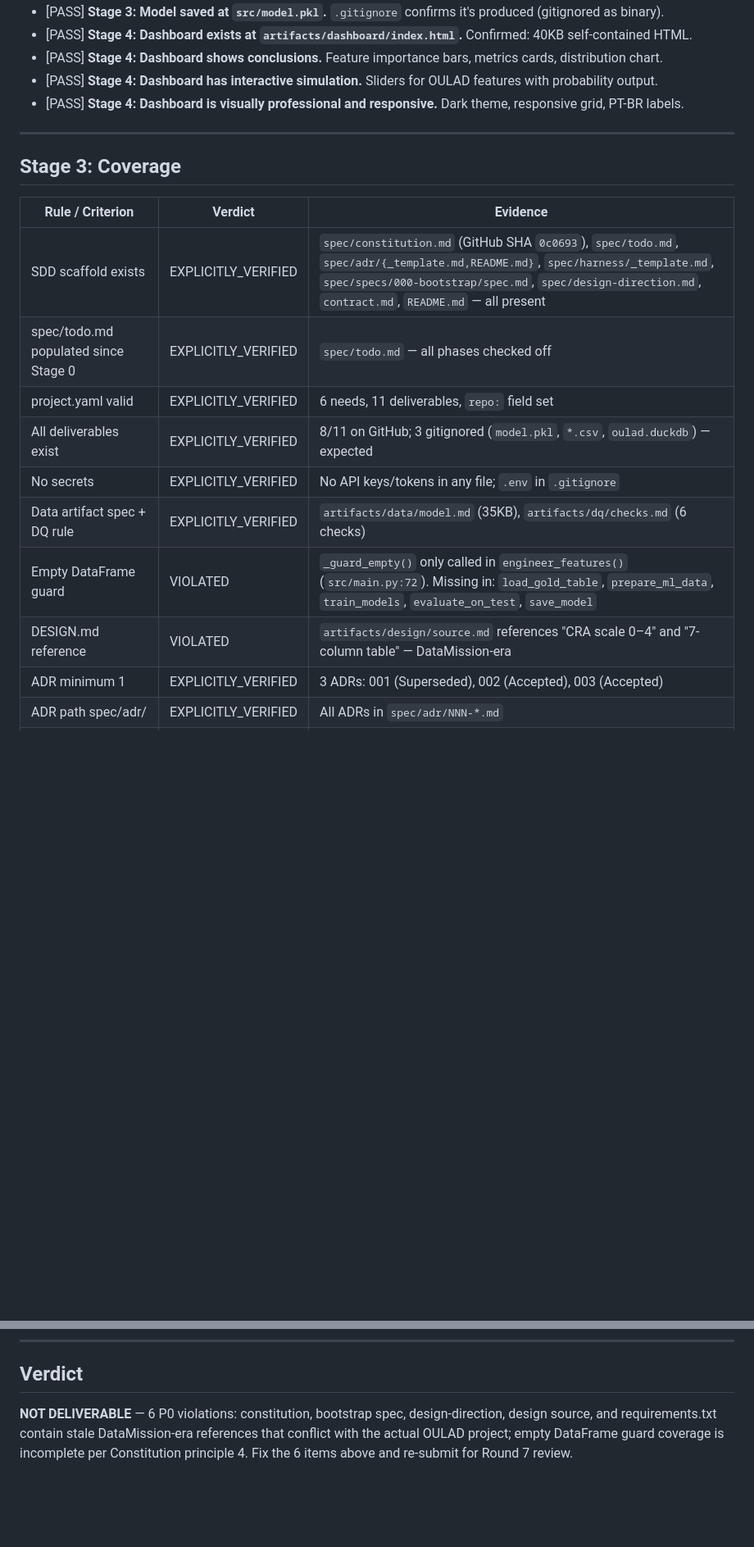
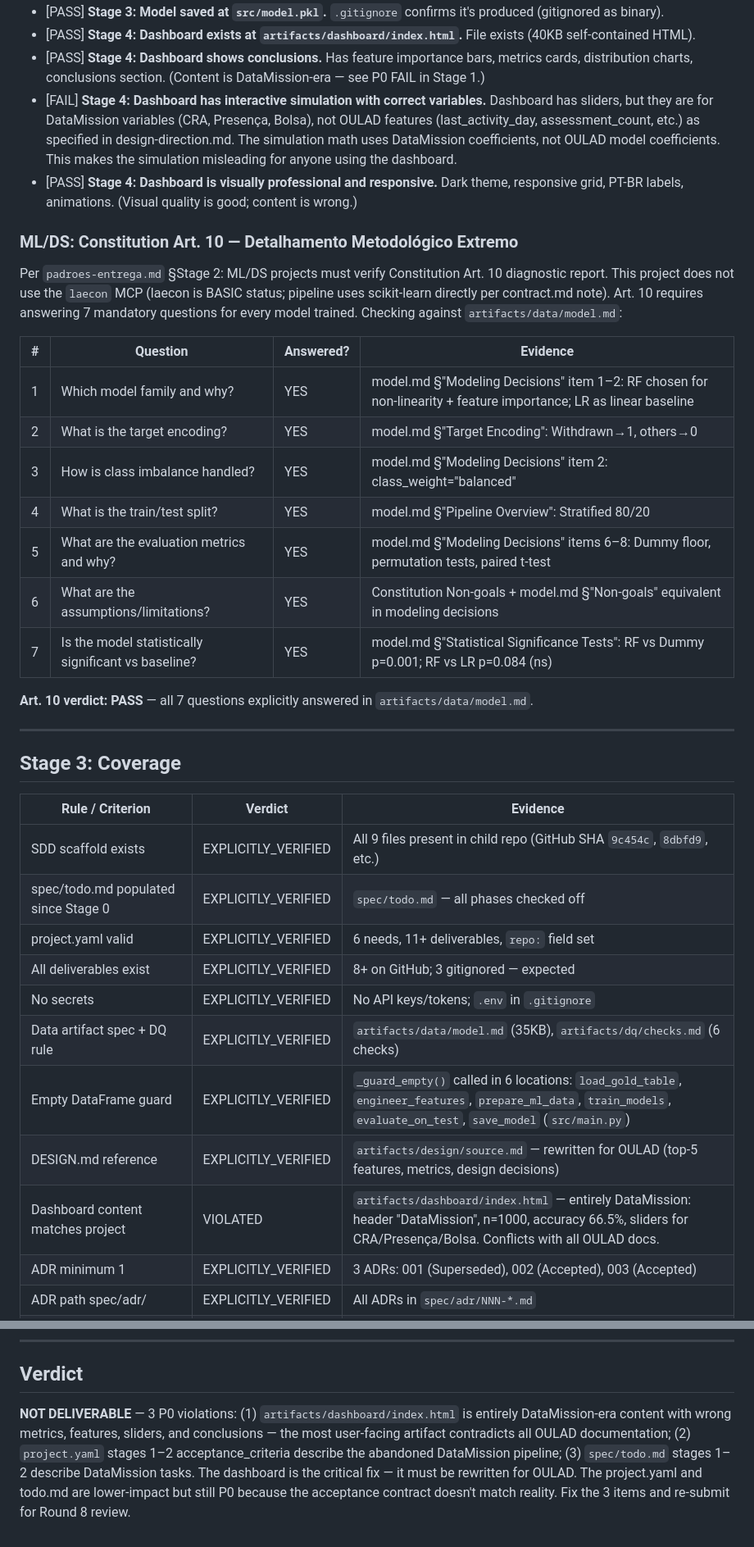
Before and after one commit to laurentaf/abandono-academico-casa-grande, a Markdown page: artifacts/review/checklist.md, 2 parts joined by grey strips. Shown at 82% size. GitHub-like rendering; blank space fills up the shorter version.

```diff
--- a/artifacts/review/checklist.md
+++ b/artifacts/review/checklist.md
@@ -87,8 +108,24 @@ Derived from `project.yaml` stages 1–4 acceptance criteria:
 - [PASS] **Stage 3: Model saved at `src/model.pkl`.** `.gitignore` confirms it's produced (gitignored as binary).
-- [PASS] **Stage 4: Dashboard exists at `artifacts/dashboard/index.html`.** Confirmed: 40KB self-contained HTML.
-- [PASS] **Stage 4: Dashboard shows conclusions.** Feature importance bars, metrics cards, distribution chart.
-- [PASS] **Stage 4: Dashboard has interactive simulation.** Sliders for OULAD features with probability output.
-- [PASS] **Stage 4: Dashboard is visually professional and responsive.** Dark theme, responsive grid, PT-BR labels.
+- [PASS] **Stage 4: Dashboard exists at `artifacts/dashboard/index.html`.** File exists (40KB self-contained HTML).
+- [PASS] **Stage 4: Dashboard shows conclusions.** Has feature importance bars, metrics cards, distribution charts, conclusions section. (Content is DataMission-era — see P0 FAIL in Stage 1.)
+- [FAIL] **Stage 4: Dashboard has interactive simulation with correct variables.** Dashboard has sliders, but they are for DataMission variables (CRA, Presença, Bolsa), not OULAD features (last_activity_day, assessment_count, etc.) as specified in design-direction.md. The simulation math uses DataMission coefficients, not OULAD model coefficients. This makes the simulation misleading for anyone using the dashboard.
+- [PASS] **Stage 4: Dashboard is visually professional and responsive.** Dark theme, responsive grid, PT-BR labels, animations. (Visual quality is good; content is wrong.)
+
+### ML/DS: Constitution Art. 10 — Detalhamento Metodológico Extremo
+
+Per `padroes-entrega.md` §Stage 2: ML/DS projects must verify Constitution Art. 10 diagnostic report. This project does not use the `laecon` MCP (laecon is BASIC status; pipeline uses scikit-learn directly per contract.md note). Art. 10 requires answering 7 mandatory questions for every model trained. Checking against `artifacts/data/model.md`:
+
+| # | Question | Answered? | Evidence |
+|---|----------|-----------|----------|
+| 1 | Which model family and why? | YES | model.md §"Modeling Decisions" item 1–2: RF chosen for non-linearity + feature importance; LR as linear baseline |
+| 2 | What is the target encoding? | YES | model.md §"Target Encoding": Withdrawn→1, others→0 |
+| 3 | How is class imbalance handled? | YES | model.md §"Modeling Decisions" item 2: class_weight="balanced" |
+| 4 | What is the train/test split? | YES | model.md §"Pipeline Overview": Stratified 80/20 |
+| 5 | What are the evaluation metrics and why? | YES | model.md §"Modeling Decisions" items 6–8: Dummy floor, permutation tests, paired t-test |
+| 6 | What are the assumptions/limitations? | YES | Constitution Non-goals + model.md §"Non-goals" equivalent in modeling decisions |
+| 7 | Is the model statistically significant vs baseline? | YES | model.md §"Statistical Significance Tests": RF vs Dummy p=0.001; RF vs LR p=0.084 (ns) |
+
+**Art. 10 verdict: PASS** — all 7 questions explicitly answered in `artifacts/data/model.md`.
 
 ---
 
@@ -96,13 +133,14 @@ Derived from `project.yaml` stages 1–4 acceptance criteria:
 
 | Rule / Criterion | Verdict | Evidence |
 |---|---|---|
-| SDD scaffold exists | EXPLICITLY_VERIFIED | `spec/constitution.md` (GitHub SHA `0c0693`), `spec/todo.md`, `spec/adr/{_template.md,README.md}`, `spec/harness/_template.md`, `spec/specs/000-bootstrap/spec.md`, `spec/design-direction.md`, `contract.md`, `README.md` — all present |
+| SDD scaffold exists | EXPLICITLY_VERIFIED | All 9 files present in child repo (GitHub SHA `9c454c`, `8dbfd9`, etc.) |
 | spec/todo.md populated since Stage 0 | EXPLICITLY_VERIFIED | `spec/todo.md` — all phases checked off |
-| project.yaml valid | EXPLICITLY_VERIFIED | 6 needs, 11 deliverables, `repo:` field set |
-| All deliverables exist | EXPLICITLY_VERIFIED | 8/11 on GitHub; 3 gitignored (`model.pkl`, `*.csv`, `oulad.duckdb`) — expected |
-| No secrets | EXPLICITLY_VERIFIED | No API keys/tokens in any file; `.env` in `.gitignore` |
+| project.yaml valid | EXPLICITLY_VERIFIED | 6 needs, 11+ deliverables, `repo:` field set |
+| All deliverables exist | EXPLICITLY_VERIFIED | 8+ on GitHub; 3 gitignored — expected |
+| No secrets | EXPLICITLY_VERIFIED | No API keys/tokens; `.env` in `.gitignore` |
 | Data artifact spec + DQ rule | EXPLICITLY_VERIFIED | `artifacts/data/model.md` (35KB), `artifacts/dq/checks.md` (6 checks) |
-| Empty DataFrame guard | VIOLATED | `_guard_empty()` only called in `engineer_features()` (`src/main.py:72`). Missing in: `load_gold_table`, `prepare_ml_data`, `train_models`, `evaluate_on_test`, `save_model` |
-| DESIGN.md reference | VIOLATED | `artifacts/design/source.md` references "CRA scale 0–4" and "7-column table" — DataMission-era |
+| Empty DataFrame guard | EXPLICITLY_VERIFIED | `_guard_empty()` called in 6 locations: `load_gold_table`, `engineer_features`, `prepare_ml_data`, `train_models`, `evaluate_on_test`, `save_model` (`src/main.py`) |
+| DESIGN.md reference | EXPLICITLY_VERIFIED | `artifacts/design/source.md` — rewritten for OULAD (top-5 features, metrics, design decisions) |
+| Dashboard content matches project | VIOLATED | `artifacts/dashboard/index.html` — entirely DataMission: header "DataMission", n=1000, accuracy 66.5%, sliders for CRA/Presença/Bolsa. Conflicts with all OULAD docs. |
 | ADR minimum 1 | EXPLICITLY_VERIFIED | 3 ADRs: 001 (Superseded), 002 (Accepted), 003 (Accepted) |
 | ADR path spec/adr/ | EXPLICITLY_VERIFIED | All ADRs in `spec/adr/NNN-*.md` |
@@ -176,4 +216,4 @@ None. All file reads were via GitHub MCP (no local path access required for this
 
 ## Verdict
 
-**NOT DELIVERABLE** — 6 P0 violations: constitution, bootstrap spec, design-direction, design source, and requirements.txt contain stale DataMission-era references that conflict with the actual OULAD project; empty DataFrame guard coverage is incomplete per Constitution principle 4. Fix the 6 items above and re-submit for Round 7 review.
+**NOT DELIVERABLE** — 3 P0 violations: (1) `artifacts/dashboard/index.html` is entirely DataMission-era content with wrong metrics, features, sliders, and conclusions — the most user-facing artifact contradicts all OULAD documentation; (2) `project.yaml` stages 1–2 acceptance_criteria describe the abandoned DataMission pipeline; (3) `spec/todo.md` stages 1–2 describe DataMission tasks. The dashboard is the critical fix — it must be rewritten for OULAD. The project.yaml and todo.md are lower-impact but still P0 because the acceptance contract doesn't match reality. Fix the 3 items and re-submit for Round 8 review.
```
Also changed, not shown: other parts of artifacts/review/checklist.md (+75 -52 lines).
